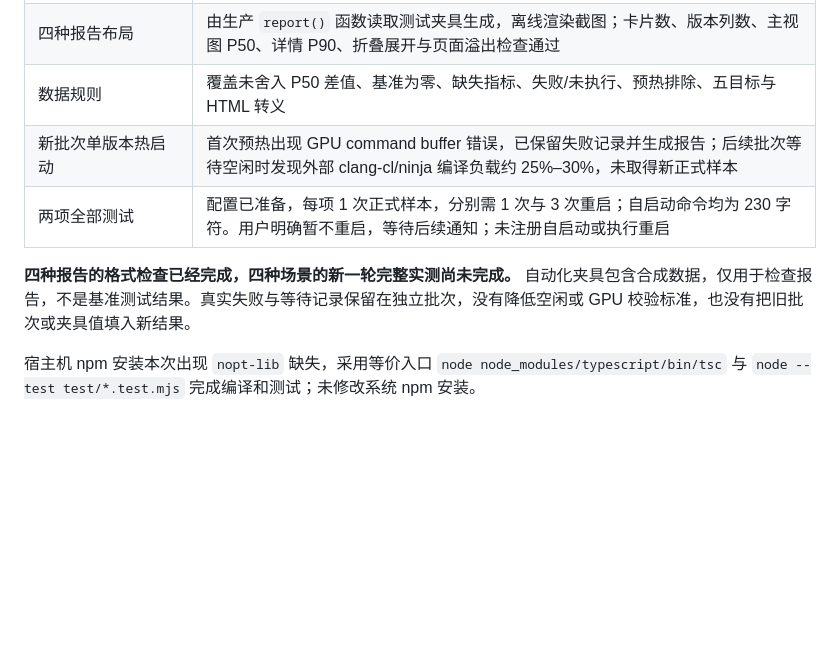
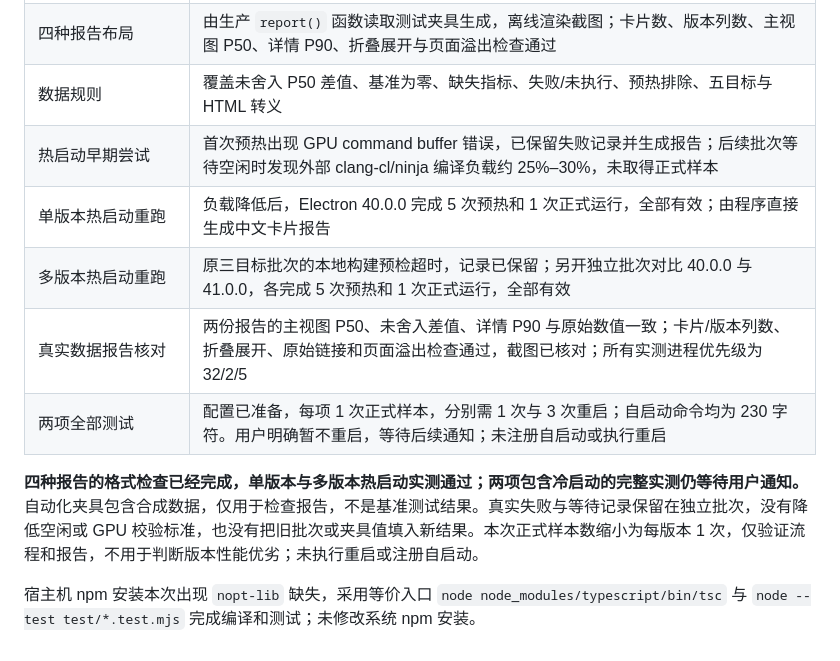
Before and after one commit to zuohuiyang/electron-benchmarks, a Markdown page: docs/IMPLEMENTATION.zh-CN.md, the part around the change. Rendered like a GitHub page; blank space fills up the shorter version.

Commit message:
docs: record real warm-start report validation

```diff
--- a/docs/IMPLEMENTATION.zh-CN.md
+++ b/docs/IMPLEMENTATION.zh-CN.md
@@ -66,9 +66,12 @@
 | TypeScript 编译与自动化测试 | 通过，共 23 项；本次新增 10 项报告检查 |
 | 四种报告布局 | 由生产 `report()` 函数读取测试夹具生成，离线渲染截图；卡片数、版本列数、主视图 P50、详情 P90、折叠展开与页面溢出检查通过 |
 | 数据规则 | 覆盖未舍入 P50 差值、基准为零、缺失指标、失败/未执行、预热排除、五目标与 HTML 转义 |
-| 新批次单版本热启动 | 首次预热出现 GPU command buffer 错误，已保留失败记录并生成报告；后续批次等待空闲时发现外部 clang-cl/ninja 编译负载约 25%–30%，未取得新正式样本 |
+| 热启动早期尝试 | 首次预热出现 GPU command buffer 错误，已保留失败记录并生成报告；后续批次等待空闲时发现外部 clang-cl/ninja 编译负载约 25%–30%，未取得正式样本 |
+| 单版本热启动重跑 | 负载降低后，Electron 40.0.0 完成 5 次预热和 1 次正式运行，全部有效；由程序直接生成中文卡片报告 |
+| 多版本热启动重跑 | 原三目标批次的本地构建预检超时，记录已保留；另开独立批次对比 40.0.0 与 41.0.0，各完成 5 次预热和 1 次正式运行，全部有效 |
+| 真实数据报告核对 | 两份报告的主视图 P50、未舍入差值、详情 P90 与原始数值一致；卡片/版本列数、折叠展开、原始链接和页面溢出检查通过，截图已核对；所有实测进程优先级为 32/2/5 |
 | 两项全部测试 | 配置已准备，每项 1 次正式样本，分别需 1 次与 3 次重启；自启动命令均为 230 字符。用户明确暂不重启，等待后续通知；未注册自启动或执行重启 |
 
-**四种报告的格式检查已经完成，四种场景的新一轮完整实测尚未完成。** 自动化夹具包含合成数据，仅用于检查报告，不是基准测试结果。真实失败与等待记录保留在独立批次，没有降低空闲或 GPU 校验标准，也没有把旧批次或夹具值填入新结果。
+**四种报告的格式检查已经完成，单版本与多版本热启动实测通过；两项包含冷启动的完整实测仍等待用户通知。** 自动化夹具包含合成数据，仅用于检查报告，不是基准测试结果。真实失败与等待记录保留在独立批次，没有降低空闲或 GPU 校验标准，也没有把旧批次或夹具值填入新结果。本次正式样本数缩小为每版本 1 次，仅验证流程和报告，不用于判断版本性能优劣；未执行重启或注册自启动。
 
 宿主机 npm 安装本次出现 `nopt-lib` 缺失，采用等价入口 `node node_modules/typescript/bin/tsc` 与 `node --test test/*.test.mjs` 完成编译和测试；未修改系统 npm 安装。
```
